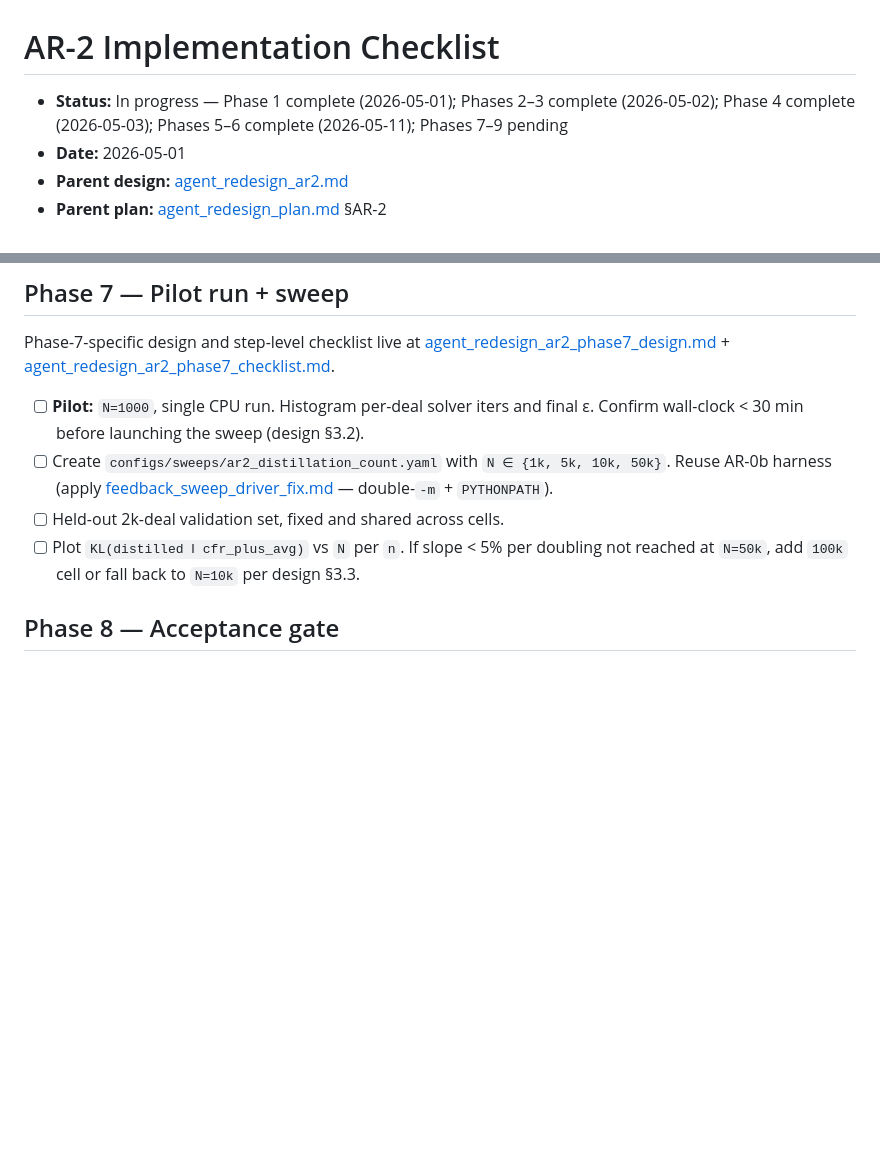
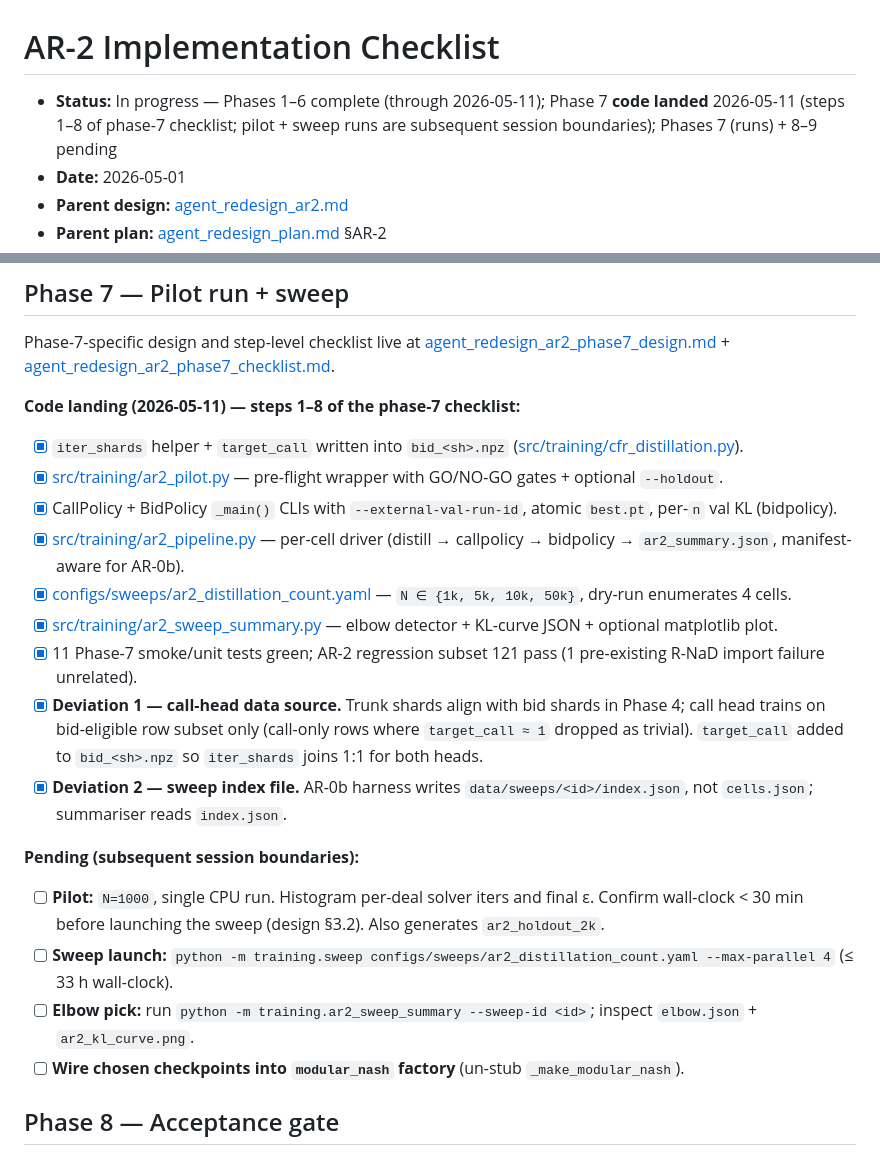
Before and after one commit to Conair94/liars-poker, a Markdown page: docs-internal/design/agent_redesign_ar2_checklist.md, 2 parts joined by grey strips. Rendered like a GitHub page; blank space fills up the shorter version.

Commit message:
AR-2 Phase 7: parent checklist reflects code-landing complete
Update Phase 7 entry in the parent AR-2 checklist to mark steps 1-8
(code landing) complete with deviations recorded; pilot/sweep/elbow/
registry-wiring boxes remain pending for subsequent session boundaries.

Co-Authored-By: Claude Opus 4.7 <noreply@anthropic.com>

```diff
--- a/docs-internal/design/agent_redesign_ar2_checklist.md
+++ b/docs-internal/design/agent_redesign_ar2_checklist.md
@@ -1,6 +1,6 @@
 # AR-2 Implementation Checklist
 
-- **Status:** In progress — Phase 1 complete (2026-05-01); Phases 2–3 complete (2026-05-02); Phase 4 complete (2026-05-03); Phases 5–6 complete (2026-05-11); Phases 7–9 pending
+- **Status:** In progress — Phases 1–6 complete (through 2026-05-11); Phase 7 **code landed** 2026-05-11 (steps 1–8 of phase-7 checklist; pilot + sweep runs are subsequent session boundaries); Phases 7 (runs) + 8–9 pending
 - **Date:** 2026-05-01
 - **Parent design:** [agent_redesign_ar2.md](agent_redesign_ar2.md)
 - **Parent plan:** [agent_redesign_plan.md](agent_redesign_plan.md) §AR-2
@@ -81,10 +81,24 @@ Phase-6-specific design and step-level checklist live at [agent_redesign_ar2_pha
 
 Phase-7-specific design and step-level checklist live at [agent_redesign_ar2_phase7_design.md](agent_redesign_ar2_phase7_design.md) + [agent_redesign_ar2_phase7_checklist.md](agent_redesign_ar2_phase7_checklist.md).
 
-- [ ] **Pilot:** `N=1000`, single CPU run. Histogram per-deal solver iters and final ε. Confirm wall-clock < 30 min before launching the sweep (design §3.2).
-- [ ] Create `configs/sweeps/ar2_distillation_count.yaml` with `N ∈ {1k, 5k, 10k, 50k}`. Reuse AR-0b harness (apply [feedback_sweep_driver_fix.md](../../../.claude/projects/-Users-connorlockhart-Documents-GitHub-liars-poker/memory/feedback_sweep_driver_fix.md) — double-`-m` + `PYTHONPATH`).
-- [ ] Held-out 2k-deal validation set, fixed and shared across cells.
-- [ ] Plot `KL(distilled ‖ cfr_plus_avg)` vs `N` per `n`. If slope < 5% per doubling not reached at `N=50k`, add `100k` cell or fall back to `N=10k` per design §3.3.
+**Code landing (2026-05-11) — steps 1–8 of the phase-7 checklist:**
+
+- [x] `iter_shards` helper + `target_call` written into `bid_<sh>.npz` ([src/training/cfr_distillation.py](../../src/training/cfr_distillation.py)).
+- [x] [src/training/ar2_pilot.py](../../src/training/ar2_pilot.py) — pre-flight wrapper with GO/NO-GO gates + optional `--holdout`.
+- [x] CallPolicy + BidPolicy `_main()` CLIs with `--external-val-run-id`, atomic `best.pt`, per-`n` val KL (bidpolicy).
+- [x] [src/training/ar2_pipeline.py](../../src/training/ar2_pipeline.py) — per-cell driver (distill → callpolicy → bidpolicy → `ar2_summary.json`, manifest-aware for AR-0b).
+- [x] [configs/sweeps/ar2_distillation_count.yaml](../../configs/sweeps/ar2_distillation_count.yaml) — `N ∈ {1k, 5k, 10k, 50k}`, dry-run enumerates 4 cells.
+- [x] [src/training/ar2_sweep_summary.py](../../src/training/ar2_sweep_summary.py) — elbow detector + KL-curve JSON + optional matplotlib plot.
+- [x] 11 Phase-7 smoke/unit tests green; AR-2 regression subset 121 pass (1 pre-existing R-NaD import failure unrelated).
+- [x] **Deviation 1 — call-head data source.** Trunk shards align with bid shards in Phase 4; call head trains on bid-eligible row subset only (call-only rows where `target_call ≈ 1` dropped as trivial). `target_call` added to `bid_<sh>.npz` so `iter_shards` joins 1:1 for both heads.
+- [x] **Deviation 2 — sweep index file.** AR-0b harness writes `data/sweeps/<id>/index.json`, not `cells.json`; summariser reads `index.json`.
+
+**Pending (subsequent session boundaries):**
+
+- [ ] **Pilot:** `N=1000`, single CPU run. Histogram per-deal solver iters and final ε. Confirm wall-clock < 30 min before launching the sweep (design §3.2). Also generates `ar2_holdout_2k`.
+- [ ] **Sweep launch:** `python -m training.sweep configs/sweeps/ar2_distillation_count.yaml --max-parallel 4` (≤ 33 h wall-clock).
+- [ ] **Elbow pick:** run `python -m training.ar2_sweep_summary --sweep-id <id>`; inspect `elbow.json` + `ar2_kl_curve.png`.
+- [ ] **Wire chosen checkpoints into `modular_nash` factory** (un-stub `_make_modular_nash`).
 
 ## Phase 8 — Acceptance gate
 
```
